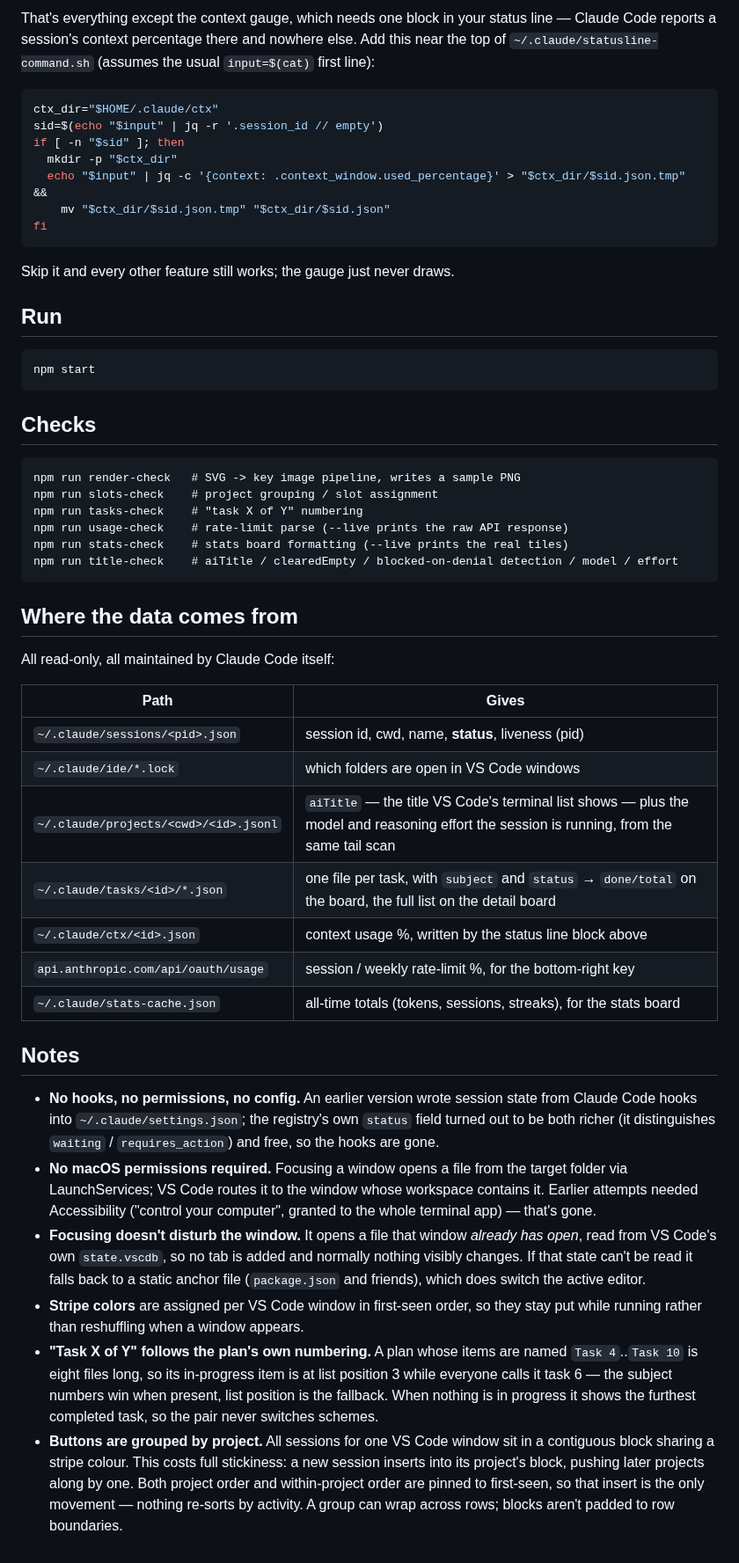
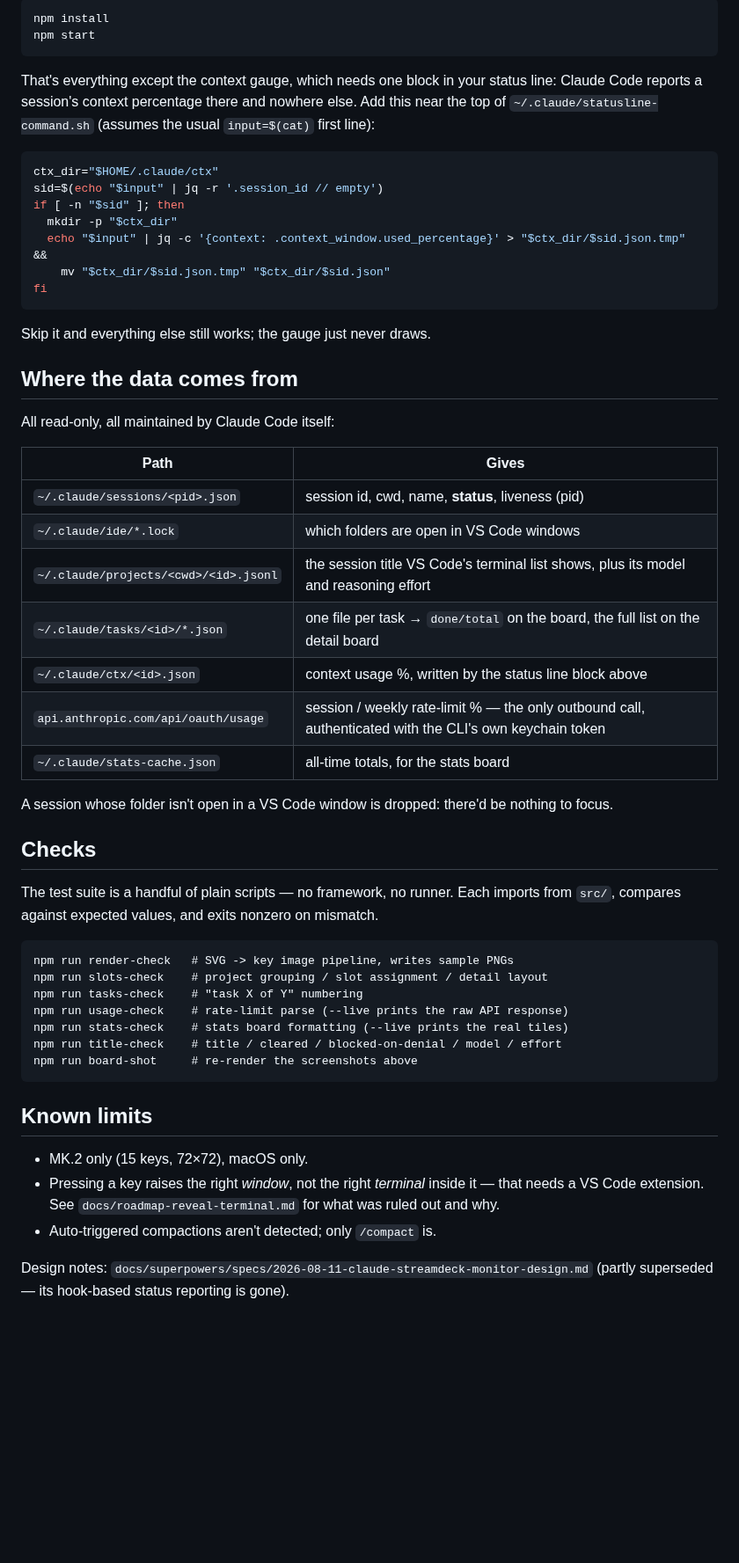
Before and after one commit to wouterkobeco/claude-deck, a Markdown page: README.md, the part around one of its changes. Shown at 88% size. Rendered like a GitHub page; blank space fills up the shorter version.

````diff
--- a/README.md
+++ b/README.md
@@ -53,8 +85,13 @@ VS Code extension.
 
-That's everything except the context gauge, which needs one block in your
-status line — Claude Code reports a session's context percentage there and
-nowhere else. Add this near the top of `~/.claude/statusline-command.sh`
-(assumes the usual `input=$(cat)` first line):
+```
+npm install
+npm start
+```
+
+That's everything except the context gauge, which needs one block in your status
+line: Claude Code reports a session's context percentage there and nowhere else.
+Add this near the top of `~/.claude/statusline-command.sh` (assumes the usual
+`input=$(cat)` first line):
 
 ```bash
 ctx_dir="$HOME/.claude/ctx"
@@ -66,24 +103,7 @@ if [ -n "$sid" ]; then
 fi
 ```
 
-Skip it and every other feature still works; the gauge just never draws.
-
-## Run
-
-```
-npm start
-```
-
-## Checks
-
-```
-npm run render-check   # SVG -> key image pipeline, writes a sample PNG
-npm run slots-check    # project grouping / slot assignment
-npm run tasks-check    # "task X of Y" numbering
-npm run usage-check    # rate-limit parse (--live prints the raw API response)
-npm run stats-check    # stats board formatting (--live prints the real tiles)
-npm run title-check    # aiTitle / clearedEmpty / blocked-on-denial detection / model / effort
-```
+Skip it and everything else still works; the gauge just never draws.
 
 ## Where the data comes from
 
@@ -93,37 +113,38 @@ All read-only, all maintained by Claude Code itself:
 |---|---|
 | `~/.claude/sessions/<pid>.json` | session id, cwd, name, **status**, liveness (pid) |
 | `~/.claude/ide/*.lock` | which folders are open in VS Code windows |
-| `~/.claude/projects/<cwd>/<id>.jsonl` | `aiTitle` — the title VS Code's terminal list shows — plus the model and reasoning effort the session is running, from the same tail scan |
-| `~/.claude/tasks/<id>/*.json` | one file per task, with `subject` and `status` → `done/total` on the board, the full list on the detail board |
+| `~/.claude/projects/<cwd>/<id>.jsonl` | the session title VS Code's terminal list shows, plus its model and reasoning effort |
+| `~/.claude/tasks/<id>/*.json` | one file per task → `done/total` on the board, the full list on the detail board |
 | `~/.claude/ctx/<id>.json` | context usage %, written by the status line block above |
-| `api.anthropic.com/api/oauth/usage` | session / weekly rate-limit %, for the bottom-right key |
-| `~/.claude/stats-cache.json` | all-time totals (tokens, sessions, streaks), for the stats board |
+| `api.anthropic.com/api/oauth/usage` | session / weekly rate-limit % — the only outbound call, authenticated with the CLI's own keychain token |
+| `~/.claude/stats-cache.json` | all-time totals, for the stats board |
 
-## Notes
+A session whose folder isn't open in a VS Code window is dropped: there'd be
+nothing to focus.
 
-- **No hooks, no permissions, no config.** An earlier version wrote session
-  state from Claude Code hooks into `~/.claude/settings.json`; the registry's
-  own `status` field turned out to be both richer (it distinguishes
-  `waiting` / `requires_action`) and free, so the hooks are gone.
-- **No macOS permissions required.** Focusing a window opens a file from the
-  target folder via LaunchServices; VS Code routes it to the window whose
-  workspace contains it. Earlier attempts needed Accessibility ("control your
-  computer", granted to the whole terminal app) — that's gone.
-- **Focusing doesn't disturb the window.** It opens a file that window
-  *already has open*, read from VS Code's own `state.vscdb`, so no tab is
-  added and normally nothing visibly changes. If that state can't be read it
-  falls back to a static anchor file (`package.json` and friends), which does
-  switch the active editor.
-- **Stripe colors** are assigned per VS Code window in first-seen order, so
-  they stay put while running rather than reshuffling when a window appears.
-- **"Task X of Y" follows the plan's own numbering.** A plan whose items are
-  named `Task 4`..`Task 10` is eight files long, so its in-progress item is at
-  list position 3 while everyone calls it task 6 — the subject numbers win
-  when present, list position is the fallback. When nothing is in progress it
-  shows the furthest completed task, so the pair never switches schemes.
-- **Buttons are grouped by project.** All sessions for one VS Code window sit
-  in a contiguous block sharing a stripe colour. This costs full stickiness:
-  a new session inserts into its project's block, pushing later projects along
-  by one. Both project order and within-project order are pinned to first-seen,
-  so that insert is the only movement — nothing re-sorts by activity. A group
-  can wrap across rows; blocks aren't padded to row boundaries.
+## Checks
+
+The test suite is a handful of plain scripts — no framework, no runner. Each
+imports from `src/`, compares against expected values, and exits nonzero on
+mismatch.
+
+```
+npm run render-check   # SVG -> key image pipeline, writes sample PNGs
+npm run slots-check    # project grouping / slot assignment / detail layout
+npm run tasks-check    # "task X of Y" numbering
+npm run usage-check    # rate-limit parse (--live prints the raw API response)
+npm run stats-check    # stats board formatting (--live prints the real tiles)
+npm run title-check    # title / cleared / blocked-on-denial / model / effort
+npm run board-shot     # re-render the screenshots above
+```
+
+## Known limits
+
+- MK.2 only (15 keys, 72×72), macOS only.
+- Pressing a key raises the right *window*, not the right *terminal* inside it —
+  that needs a VS Code extension. See `docs/roadmap-reveal-terminal.md` for what
+  was ruled out and why.
+- Auto-triggered compactions aren't detected; only `/compact` is.
+
+Design notes: `docs/superpowers/specs/2026-08-11-claude-streamdeck-monitor-design.md`
+(partly superseded — its hook-based status reporting is gone).
````
Also changed, not shown: other parts of README.md (+68 -36 lines), docs/img/board-attention.png (added), docs/img/board-detail.png (added), docs/img/board-sessions.png (added), docs/img/board-stats.png (added), 2 other files.
